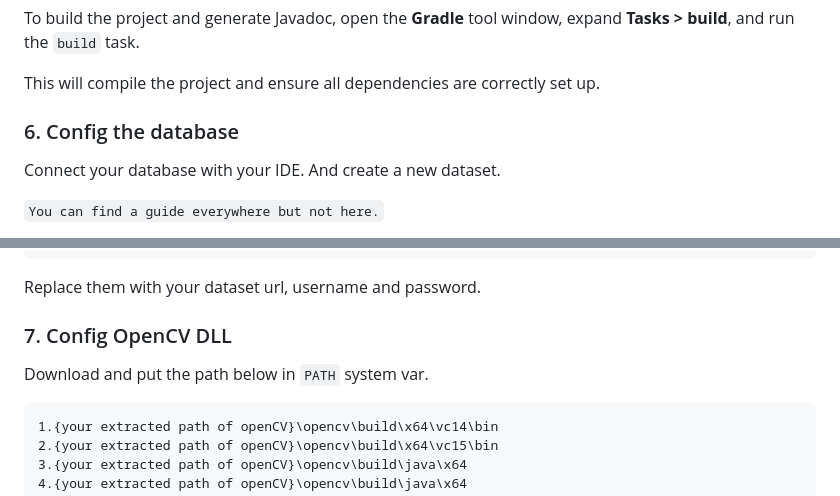
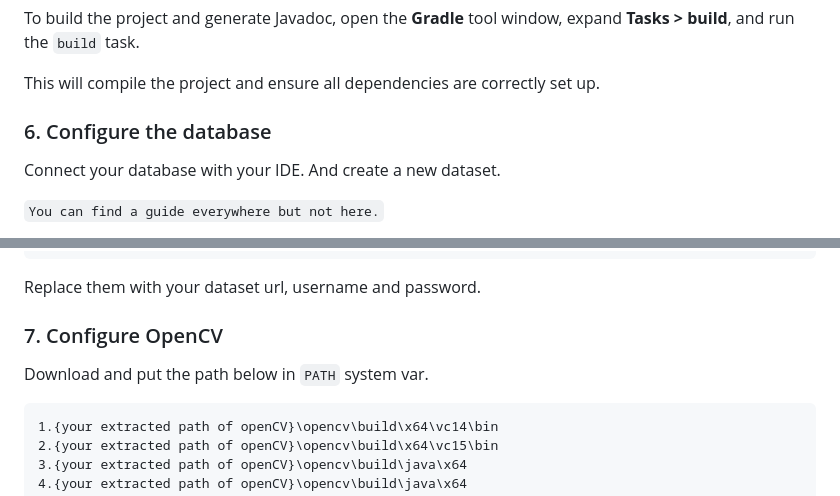
Before and after one commit to LtSeed/VideoAssemblyMonitor, a Markdown page: README.md, 2 parts joined by grey strips. Rendered like a GitHub page.

Commit message:
更新了readme

````diff
--- a/README.md
+++ b/README.md
@@ -125,7 +125,7 @@ To build the project and generate Javadoc, open the **Gradle** tool window, expa
 
 This will compile the project and ensure all dependencies are correctly set up.
 
-### 6. Config the database
+### 6. Configure the database
 
 Connect your database with your IDE. And create a new dataset.
 
@@ -145,9 +145,10 @@ spring.datasource.password=root
 
 Replace them with your dataset url, username and password.
 
-### 7. Config OpenCV DLL
+### 7. Configure OpenCV
 
 Download and put the path below in `PATH` system var.
+
 ```
 1.{your extracted path of openCV}\opencv\build\x64\vc14\bin
 2.{your extracted path of openCV}\opencv\build\x64\vc15\bin
````
